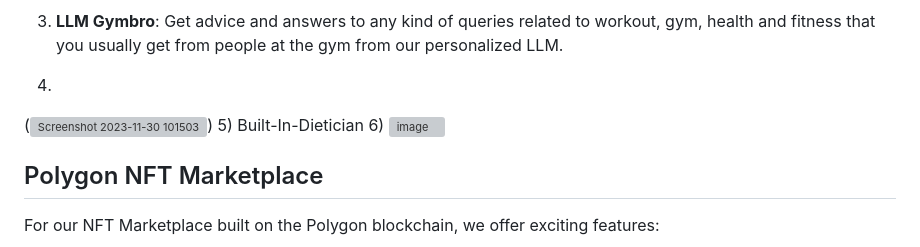
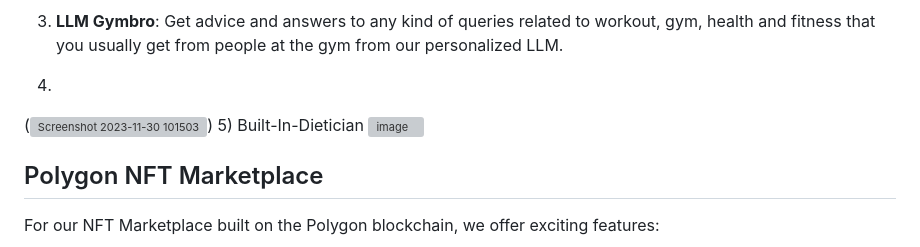
Before and after one commit to Kkkiiiirran/HackBPIT, a Markdown page: README.md, the part around the change. Drawn GitHub-style; grey boxes are pictures that could not be loaded.

```diff
--- a/README.md
+++ b/README.md
@@ -16,7 +16,7 @@ Develop a **comprehensive** and **gamified home gym solution** for individuals f
 4)
 (<img width="600" alt="Screenshot 2023-11-30 101503" src=https://github.com/Cappybara12/POLYGON-NFT-MARKETPLACE/assets/122734275/9c9e52b2-85f2-43c3-a9b3-3d047a67f2e4>)
 5) Built-In-Dietician
-6) <img width="600" alt="image" src="https://github.com/Cappybara12/GYMSO2/assets/122734275/62e7f371-e56f-4e00-8bbb-6a4c09691274">
+ <img width="600" alt="image" src="https://github.com/Cappybara12/GYMSO2/assets/122734275/62e7f371-e56f-4e00-8bbb-6a4c09691274">
 
 ## Polygon NFT Marketplace
 
```
